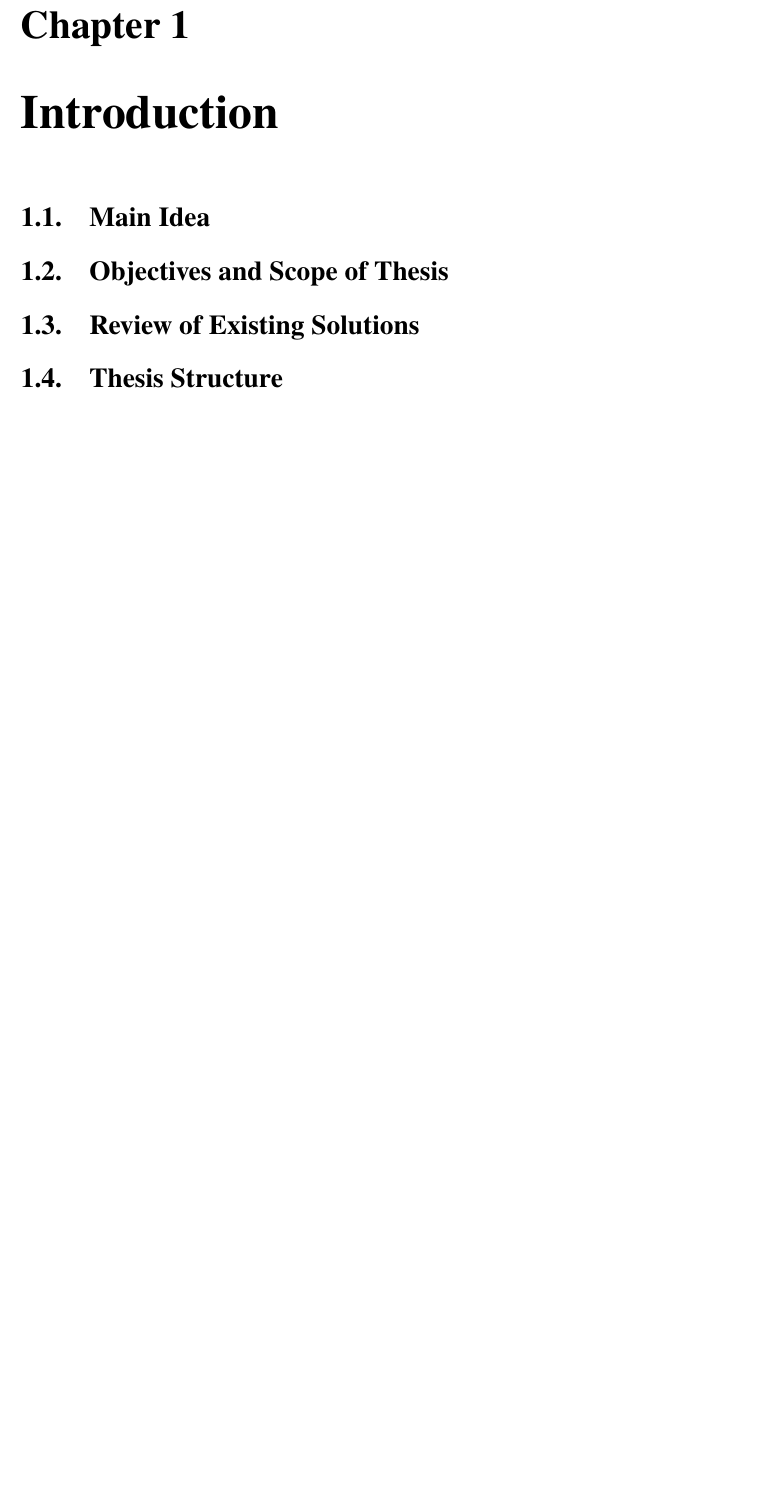
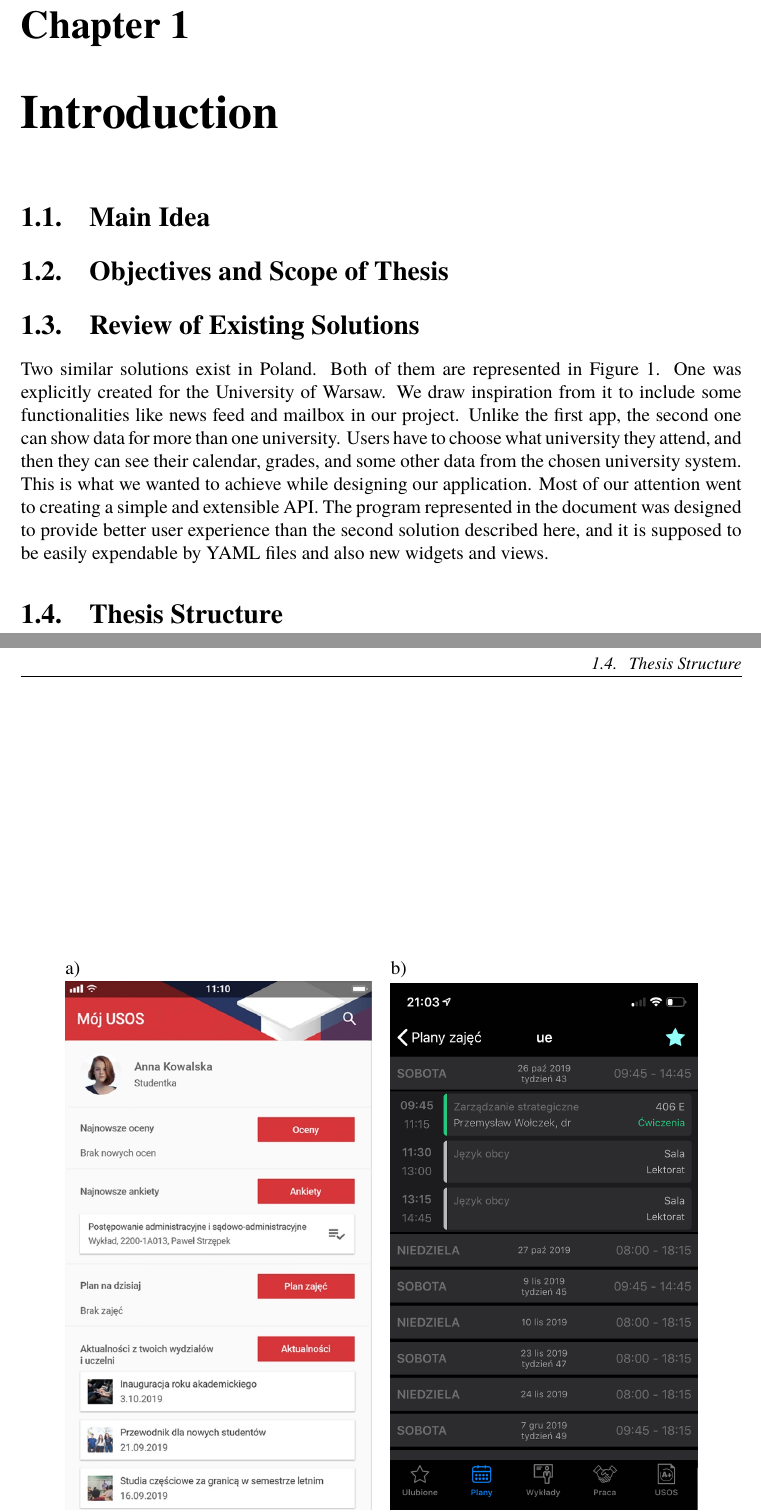
Before and after one commit to jastka4/engineering-thesis, a LaTeX thesis (main.tex, which reads chapter01.tex): part of page 6 of 15 before the commit and two parts of pages 6 and 7 of 16 after it, the two joined at a grey line, cut so that both start at the same text, the shorter picture padded with empty space. Compiled offline with pdfLaTeX.

Commit message:
Describe already existing solutions

```diff
--- a/chapter01.tex
+++ b/chapter01.tex
@@ -1,5 +1,22 @@
 \chapter{Introduction}
 \section{Main Idea}
+
 \section{Objectives and Scope of Thesis}
+
 \section{Review of Existing Solutions}
+
+Two similar solutions exist in Poland. Both of them are represented in Figure 1. One was explicitly created for the University of Warsaw. We draw inspiration from it to include some functionalities like news feed and mailbox in our project. Unlike the first app, the second one can show data for more than one university. Users have to choose what university they attend, and then they can see their calendar, grades, and some other data from the chosen university system. This is what we wanted to achieve while designing our application. Most of our attention went to creating a simple and extensible API. The program represented in the document was designed to provide better user experience than the second solution described here, and it is supposed to be easily expendable by YAML files and also new widgets and views.
+
+% TODO - ask if I can use these graphics and how to link them
+% TODO - zeobić doagram przepływów i opisac kazdy wireframe i jak kiedzy nimy przechodzic
+\begin{figure}[htb]
+    \centering
+    \begin{tabular}{@{}ll@{}}
+        a) & b) \\
+        \includegraphics[width=0.425\textwidth]{fig01/mobilny-usos.png} &
+        \includegraphics[width=0.425\textwidth]{fig01/kiedy-wyklad.png} \\
+    \end{tabular}
+    \caption{Similar solutions existing in Poland: a) Mobilny USOS UW, b) Kiedy wykład} \label{fig:similiar-solutions}
+\end{figure}
+
 \section{Thesis Structure}
```
Also changed, not shown: fig01/kiedy-wyklad.png (added), fig01/mobilny-usos.png (added).
